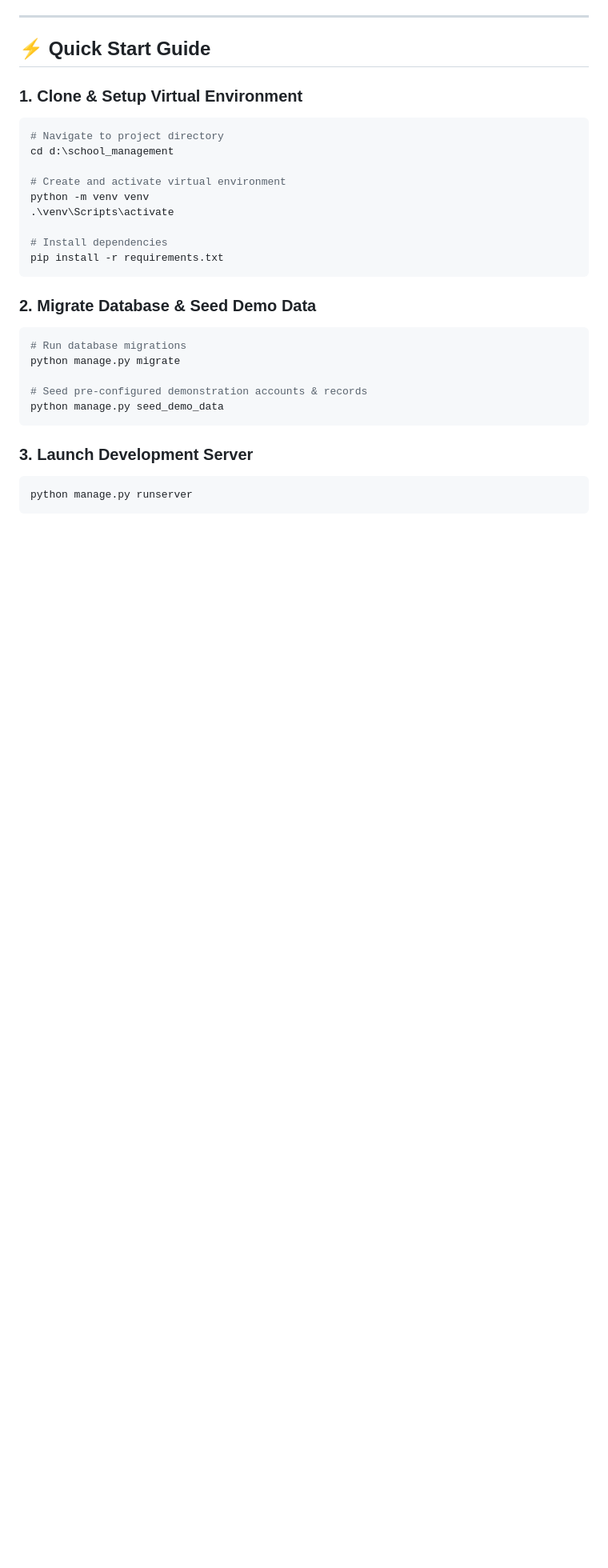
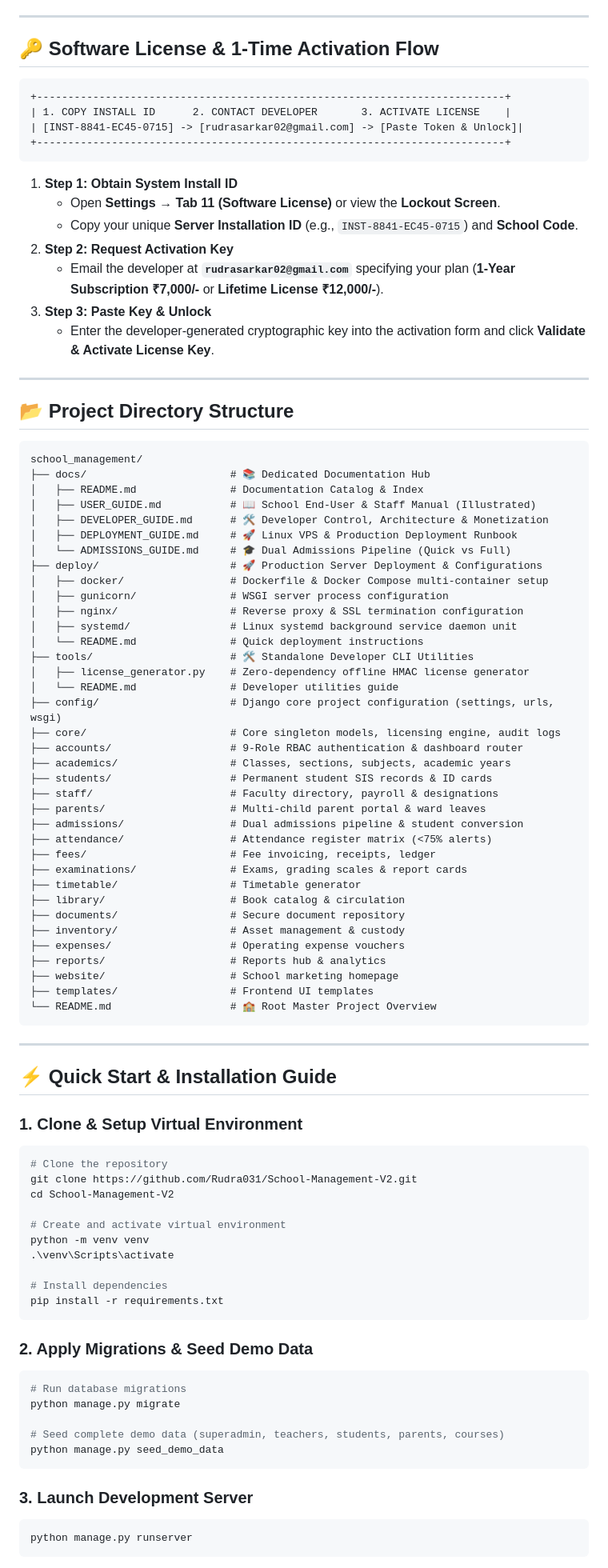
Before and after one commit to Rudra031/School-Management-V2, a Markdown page: README.md, the part around one of its changes. Shown at 80% size. GitHub-like rendering; blank space fills up the shorter version.

````diff
--- a/README.md
+++ b/README.md
@@ -148,12 +158,75 @@ All demonstration accounts are seeded with password: `Password@123`
 
 ---
 
-## ⚡ Quick Start Guide
+## 🔑 Software License & 1-Time Activation Flow
+
+```text
++---------------------------------------------------------------------------+
+| 1. COPY INSTALL ID      2. CONTACT DEVELOPER       3. ACTIVATE LICENSE    |
+| [INST-8841-EC45-0715] -> [rudrasarkar02@gmail.com] -> [Paste Token & Unlock]|
++---------------------------------------------------------------------------+
+```
+
+1. **Step 1: Obtain System Install ID**
+   - Open **Settings &rarr; Tab 11 (Software License)** or view the **Lockout Screen**.
+   - Copy your unique **Server Installation ID** (e.g., `INST-8841-EC45-0715`) and **School Code**.
+2. **Step 2: Request Activation Key**
+   - Email the developer at **`rudrasarkar02@gmail.com`** specifying your plan (**1-Year Subscription ₹7,000/-** or **Lifetime License ₹12,000/-**).
+3. **Step 3: Paste Key & Unlock**
+   - Enter the developer-generated cryptographic key into the activation form and click **Validate & Activate License Key**.
+
+---
+
+## 📂 Project Directory Structure
+
+```text
+school_management/
+├── docs/                       # 📚 Dedicated Documentation Hub
+│   ├── README.md               # Documentation Catalog & Index
+│   ├── USER_GUIDE.md           # 📖 School End-User & Staff Manual (Illustrated)
+│   ├── DEVELOPER_GUIDE.md      # 🛠️ Developer Control, Architecture & Monetization
+│   ├── DEPLOYMENT_GUIDE.md     # 🚀 Linux VPS & Production Deployment Runbook
+│   └── ADMISSIONS_GUIDE.md     # 🎓 Dual Admissions Pipeline (Quick vs Full)
+├── deploy/                     # 🚀 Production Server Deployment & Configurations
+│   ├── docker/                 # Dockerfile & Docker Compose multi-container setup
+│   ├── gunicorn/               # WSGI server process configuration
+│   ├── nginx/                  # Reverse proxy & SSL termination configuration
+│   ├── systemd/                # Linux systemd background service daemon unit
+│   └── README.md               # Quick deployment instructions
+├── tools/                      # 🛠️ Standalone Developer CLI Utilities
+│   ├── license_generator.py    # Zero-dependency offline HMAC license generator
+│   └── README.md               # Developer utilities guide
+├── config/                     # Django core project configuration (settings, urls, wsgi)
+├── core/                       # Core singleton models, licensing engine, audit logs
+├── accounts/                   # 9-Role RBAC authentication & dashboard router
+├── academics/                  # Classes, sections, subjects, academic years
+├── students/                   # Permanent student SIS records & ID cards
+├── staff/                      # Faculty directory, payroll & designations
+├── parents/                    # Multi-child parent portal & ward leaves
+├── admissions/                 # Dual admissions pipeline & student conversion
+├── attendance/                 # Attendance register matrix (<75% alerts)
+├── fees/                       # Fee invoicing, receipts, ledger
+├── examinations/               # Exams, grading scales & report cards
+├── timetable/                  # Timetable generator
+├── library/                    # Book catalog & circulation
+├── documents/                  # Secure document repository
+├── inventory/                  # Asset management & custody
+├── expenses/                   # Operating expense vouchers
+├── reports/                    # Reports hub & analytics
+├── website/                    # School marketing homepage
+├── templates/                  # Frontend UI templates
+└── README.md                   # 🏫 Root Master Project Overview
+```
+
+---
+
+## ⚡ Quick Start & Installation Guide
 
 ### 1. Clone & Setup Virtual Environment
 ```powershell
-# Navigate to project directory
-cd d:\school_management
+# Clone the repository
+git clone https://github.com/Rudra031/School-Management-V2.git
+cd School-Management-V2
 
 # Create and activate virtual environment
 python -m venv venv
@@ -163,12 +236,12 @@ python -m venv venv
 pip install -r requirements.txt
 ```
 
-### 2. Migrate Database & Seed Demo Data
+### 2. Apply Migrations & Seed Demo Data
 ```powershell
 # Run database migrations
 python manage.py migrate
 
-# Seed pre-configured demonstration accounts & records
+# Seed complete demo data (superadmin, teachers, students, parents, courses)
 python manage.py seed_demo_data
 ```
 
````
Also changed, not shown: other parts of README.md (+130 -106 lines).
